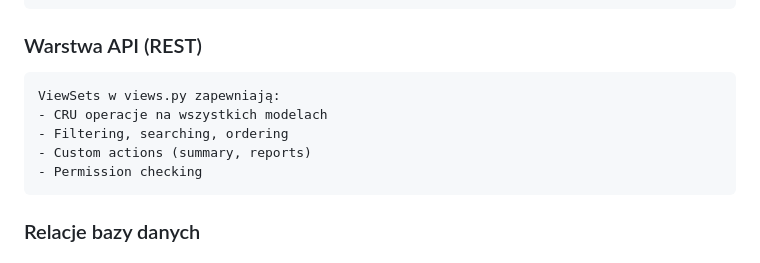
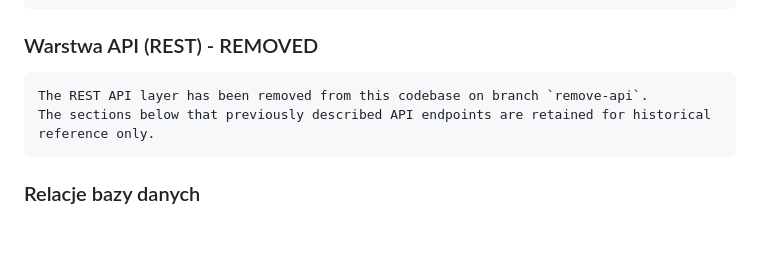
Before and after one commit to WiktoriaCe/BazyD, a Markdown page: TECHNICAL_DOCUMENTATION.md, the part around the change. Drawn GitHub-style; blank space fills up the shorter version.

Commit message:
docs: note API removed from technical documentation

````diff
--- a/TECHNICAL_DOCUMENTATION.md
+++ b/TECHNICAL_DOCUMENTATION.md
@@ -19,13 +19,10 @@ research/models.py zawiera 9 głównych modeli:
 9. Documentation - Notatki i dokumentacja
 ```
 
-### Warstwa API (REST)
+### Warstwa API (REST) - REMOVED
 ```
-ViewSets w views.py zapewniają:
-- CRU operacje na wszystkich modelach
-- Filtering, searching, ordering
-- Custom actions (summary, reports)
-- Permission checking
+The REST API layer has been removed from this codebase on branch `remove-api`.
+The sections below that previously described API endpoints are retained for historical reference only.
 ```
 
 ### Relacje bazy danych
````
